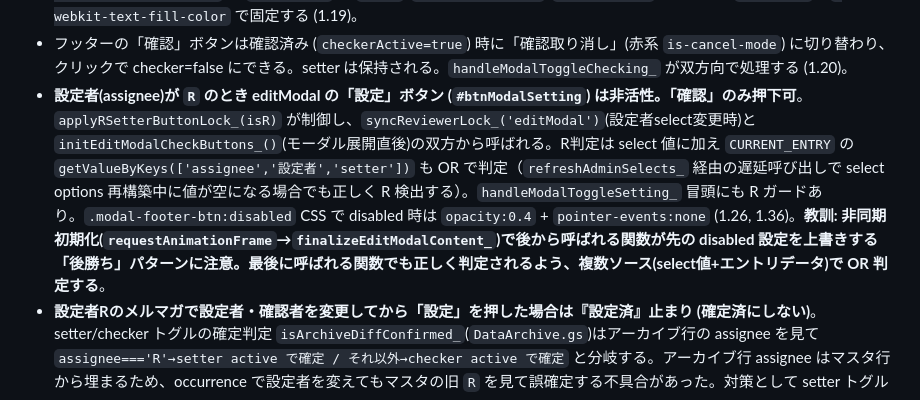
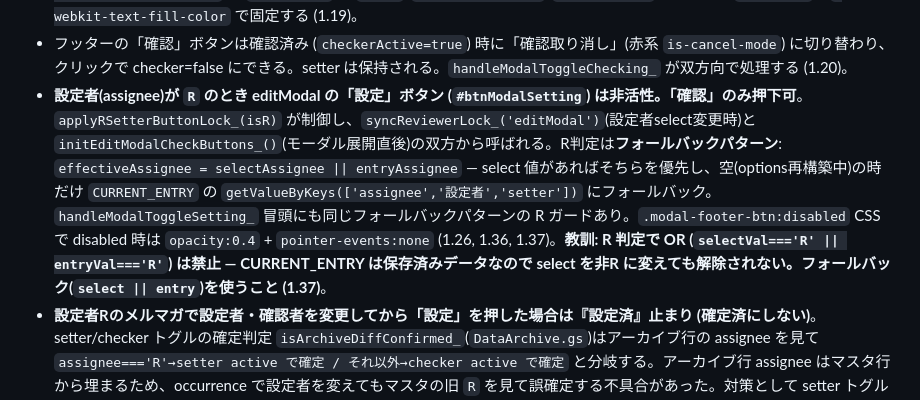
Before and after one commit to chvrent/merumaga, a Markdown page: SPEC_SUMMARY.md, the part around the change. GitHub-like rendering.

```diff
--- a/SPEC_SUMMARY.md
+++ b/SPEC_SUMMARY.md
@@ -76,7 +76,7 @@
 - ロックされたフィールドは `.form-group.disabled` で表現する。半透明フェード (opacity:0.4) は使わず、グレー背景 + 鍵アイコン (`Styles.html` 内に tabler ti-lock を SVG data URI で埋め込み) + `pointer-events:none` を組み合わせて「触れない」状態を視覚化する。チェックボックスは opacity 0.6 で代用。
 - 設定済 / 確認済 時に mhead 内の `設定` / `確認` select はそれぞれ紫 (`#f0f0fa`) / 緑 (`var(--ok-bg)`) の塗りを維持する。`applySettingLock_` で disabled にされてもブラウザ既定の washout が出ないよう、`.hf-ctrl.setter:disabled` / `.hf-ctrl.checker:disabled` に `!important` で `color`/`background-color`/`border-color` を明示し、`opacity:1` + `-webkit-text-fill-color` で固定する (1.19)。
 - フッターの「確認」ボタンは確認済み (`checkerActive=true`) 時に「確認取り消し」(赤系 `is-cancel-mode`) に切り替わり、クリックで checker=false にできる。setter は保持される。`handleModalToggleChecking_` が双方向で処理する (1.20)。
-- **設定者(assignee)が `R` のとき editModal の「設定」ボタン (`#btnModalSetting`) は非活性。「確認」のみ押下可**。`applyRSetterButtonLock_(isR)` が制御し、`syncReviewerLock_('editModal')`(設定者select変更時)と `initEditModalCheckButtons_()`(モーダル展開直後)の双方から呼ばれる。R判定は select 値に加え `CURRENT_ENTRY` の `getValueByKeys(['assignee','設定者','setter'])` も OR で判定（`refreshAdminSelects_` 経由の遅延呼び出しで select options 再構築中に値が空になる場合でも正しく R 検出する）。`handleModalToggleSetting_` 冒頭にも R ガードあり。`.modal-footer-btn:disabled` CSS で disabled 時は `opacity:0.4` + `pointer-events:none` (1.26, 1.36)。**教訓: 非同期初期化(`requestAnimationFrame`→`finalizeEditModalContent_`)で後から呼ばれる関数が先の disabled 設定を上書きする「後勝ち」パターンに注意。最後に呼ばれる関数でも正しく判定されるよう、複数ソース(select値+エントリデータ)で OR 判定する**。
+- **設定者(assignee)が `R` のとき editModal の「設定」ボタン (`#btnModalSetting`) は非活性。「確認」のみ押下可**。`applyRSetterButtonLock_(isR)` が制御し、`syncReviewerLock_('editModal')`(設定者select変更時)と `initEditModalCheckButtons_()`(モーダル展開直後)の双方から呼ばれる。R判定は**フォールバックパターン**: `effectiveAssignee = selectAssignee || entryAssignee` — select 値があればそちらを優先し、空(options再構築中)の時だけ `CURRENT_ENTRY` の `getValueByKeys(['assignee','設定者','setter'])` にフォールバック。`handleModalToggleSetting_` 冒頭にも同じフォールバックパターンの R ガードあり。`.modal-footer-btn:disabled` CSS で disabled 時は `opacity:0.4` + `pointer-events:none` (1.26, 1.36, 1.37)。**教訓: R 判定で OR (`selectVal==='R' || entryVal==='R'`) は禁止 — CURRENT_ENTRY は保存済みデータなので select を非R に変えても解除されない。フォールバック(`select || entry`)を使うこと (1.37)**。
 - **設定者Rのメルマガで設定者・確認者を変更してから「設定」を押した場合は『設定済』止まり (確定済にしない)**。setter/checker トグルの確定判定 `isArchiveDiffConfirmed_`(`DataArchive.gs`)はアーカイブ行の assignee を見て `assignee==='R'→setter active で確定 / それ以外→checker active で確定` と分岐する。アーカイブ行 assignee はマスタ行から埋まるため、occurrence で設定者を変えてもマスタの旧 `R` を見て誤確定する不具合があった。対策として setter トグルを送る `saveCheckStatusFromModal_(...,'setter',true,payload)` の payload にフォームの実効 assignee/reviewer (`getCurrentPersonPayload_()`、Rなら reviewer 空) を載せ、`saveDailyArchiveDiffsUnlocked_` がアーカイブ行 assignee を非Rへ上書き→確認者基準の判定に切替させる (1.26)。**教訓: occurrence で設定者を変えるトグルは payload に実効値を必ず載せる**。
 - **設定/確認の赤(`is-active-red`)のキーは `getCheckItemId` = `normalizeIdKey(schedule_id)|normalizeDateString(target_date)` が正本** (1.22)。ライブ(`app_schedule`)とアーカイブ(`app_schedule_archive`)で同じ発生分でも Sheets 表示値が `5`/`5.0` でブレるため、正規化しないと設定時の保存キーと確定後の描画キーが食い違い赤が消える。setter/checker の itemId を組む箇所 (`fillRForDay` 等) は必ず `getCheckItemId` を通すこと。`isCheckStatusActive` は厳密一致のみ (曖昧 includes 比較は誤検出するため禁止)。
 - **`5.0` 形式の schedule_id はサーバー `getSourceRowByScheduleId_` が行を引けず、確定発生分のアーカイブ書き込み (`saveDailyArchiveDiffsUnlocked_`) が無言で失敗する**。クライアントが `getCheckItemId` で正規化して `5` で送ることで回避 (1.22)。
```
Also changed, not shown: SPEC.md (+1 -0 lines), 運用台帳.md (+1 -0 lines).
